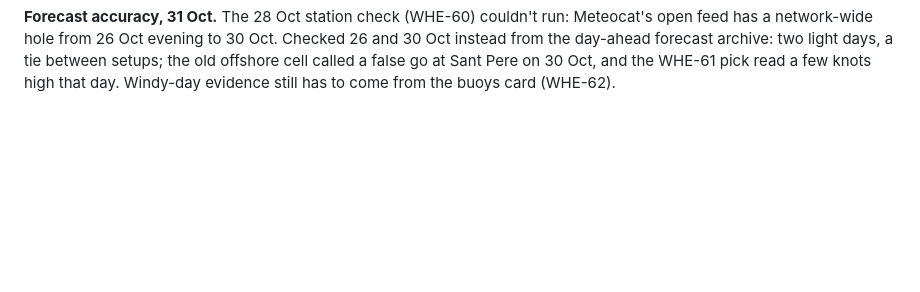
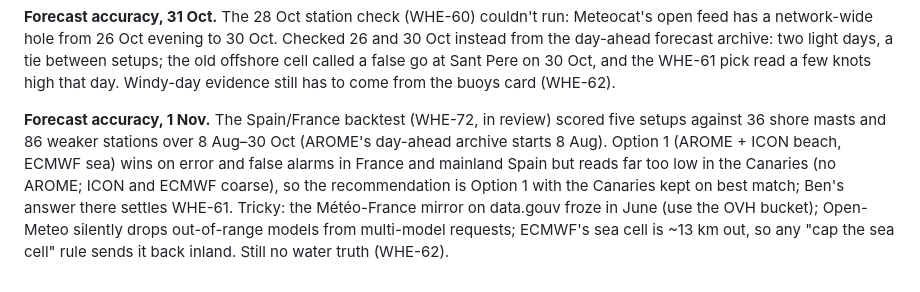
Before and after one commit to benjcvd/wheretokite, a Markdown page: docs/HANDOFF.md, the part around the change. GitHub-like rendering; blank space fills up the shorter version.

Commit message:
Handoff: WHE-72 Spain/France backtest
Co-Authored-By: Claude Opus 5.5 <noreply@anthropic.com>

```diff
--- a/docs/HANDOFF.md
+++ b/docs/HANDOFF.md
@@ -145,3 +145,12 @@ feed has a network-wide hole from 26 Oct evening to 30 Oct. Checked 26 and 30 Oc
 the day-ahead forecast archive: two light days, a tie between setups; the old offshore cell
 called a false go at Sant Pere on 30 Oct, and the WHE-61 pick read a few knots high that day.
 Windy-day evidence still has to come from the buoys card (WHE-62).
+
+**Forecast accuracy, 1 Nov.** The Spain/France backtest (WHE-72, in review) scored five setups
+against 36 shore masts and 86 weaker stations over 8 Aug–30 Oct (AROME's day-ahead archive
+starts 8 Aug). Option 1 (AROME + ICON beach, ECMWF sea) wins on error and false alarms in France
+and mainland Spain but reads far too low in the Canaries (no AROME; ICON and ECMWF coarse), so
+the recommendation is Option 1 with the Canaries kept on best match; Ben's answer there settles
+WHE-61. Tricky: the Météo-France mirror on data.gouv froze in June (use the OVH bucket);
+Open-Meteo silently drops out-of-range models from multi-model requests; ECMWF's sea cell is
+~13 km out, so any "cap the sea cell" rule sends it back inland. Still no water truth (WHE-62).
```
